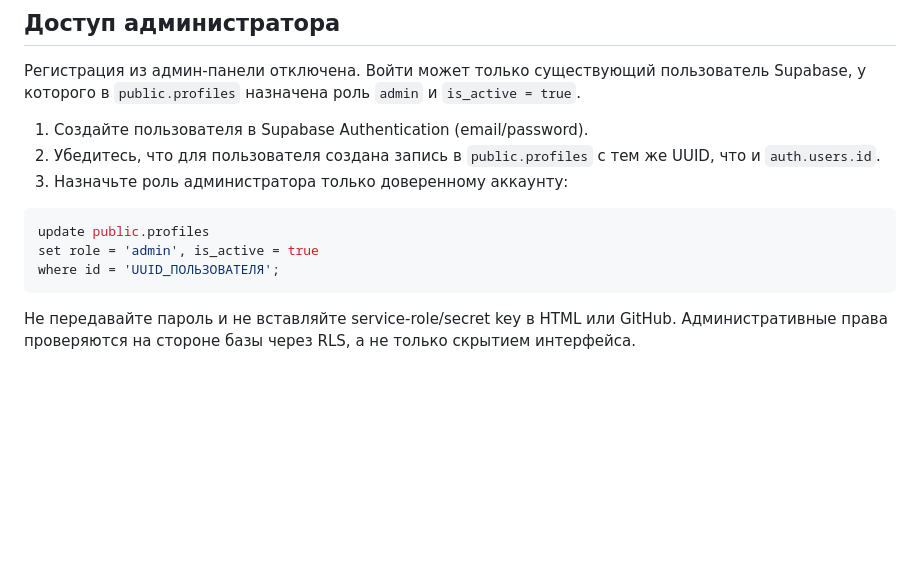
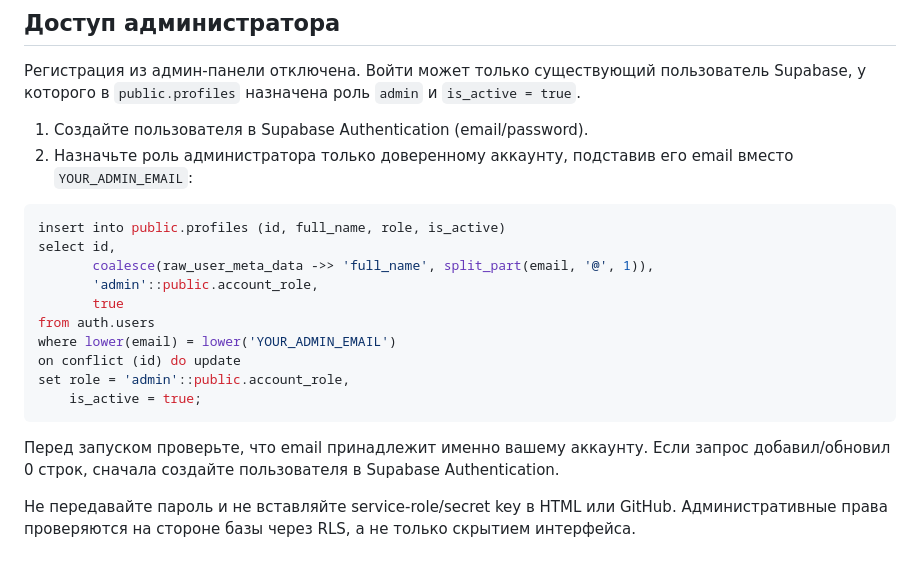
Before and after one commit to SECURLINESYSTEMS/XizmatGo, a Markdown page: README.md, the part around the change. GitHub-like rendering; blank space fills up the shorter version.

Commit message:
Clarify secure admin account bootstrap

````diff
--- a/README.md
+++ b/README.md
@@ -33,14 +33,22 @@ python -m http.server 8080
 Регистрация из админ-панели отключена. Войти может только существующий пользователь Supabase, у которого в `public.profiles` назначена роль `admin` и `is_active = true`.
 
 1. Создайте пользователя в Supabase Authentication (email/password).
-2. Убедитесь, что для пользователя создана запись в `public.profiles` с тем же UUID, что и `auth.users.id`.
-3. Назначьте роль администратора только доверенному аккаунту:
+2. Назначьте роль администратора только доверенному аккаунту, подставив его email вместо `YOUR_ADMIN_EMAIL`:
 
 ```sql
-update public.profiles
-set role = 'admin', is_active = true
-where id = 'UUID_ПОЛЬЗОВАТЕЛЯ';
+insert into public.profiles (id, full_name, role, is_active)
+select id,
+       coalesce(raw_user_meta_data ->> 'full_name', split_part(email, '@', 1)),
+       'admin'::public.account_role,
+       true
+from auth.users
+where lower(email) = lower('YOUR_ADMIN_EMAIL')
+on conflict (id) do update
+set role = 'admin'::public.account_role,
+    is_active = true;
 ```
+
+Перед запуском проверьте, что email принадлежит именно вашему аккаунту. Если запрос добавил/обновил 0 строк, сначала создайте пользователя в Supabase Authentication.
 
 Не передавайте пароль и не вставляйте service-role/secret key в HTML или GitHub. Административные права проверяются на стороне базы через RLS, а не только скрытием интерфейса.
 
````
